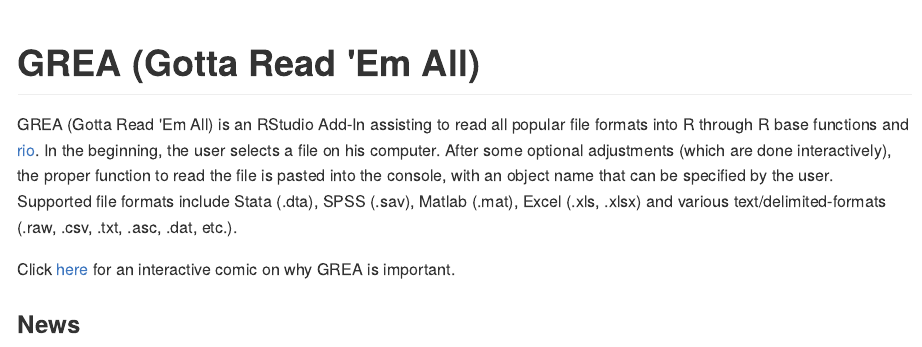
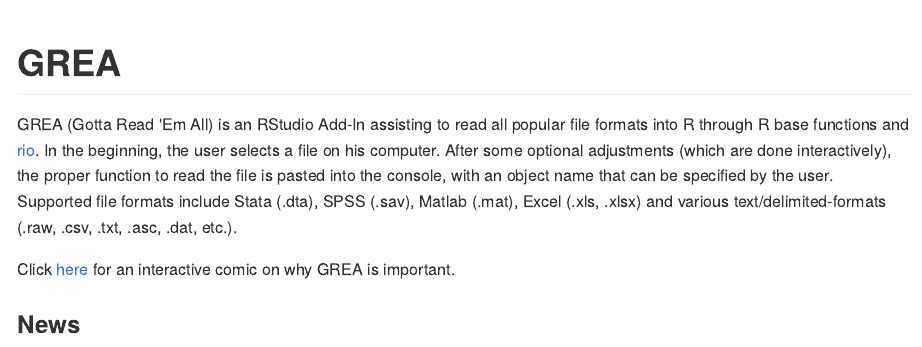
Before and after one commit to Stan125/GREA, an R Markdown document (README.Rmd): the page in a window 1100 px wide, from 190 px down. The pictures show the output file README.md that the author committed with the source, drawn offline in the style of GitHub; badge pictures from the web are left out.

Commit message:
nicer words

```diff
--- a/README.Rmd
+++ b/README.Rmd
@@ -16,7 +16,7 @@
 
 ![](logo.png)
 
-GREA (Gotta Read 'Em All)
+GREA
 ==============
 [![Build Status](https://travis-ci.org/Stan125/GREA.svg?branch=master)](https://travis-ci.org/Stan125/GREA)
 
```
Also changed, not shown: README.md.
